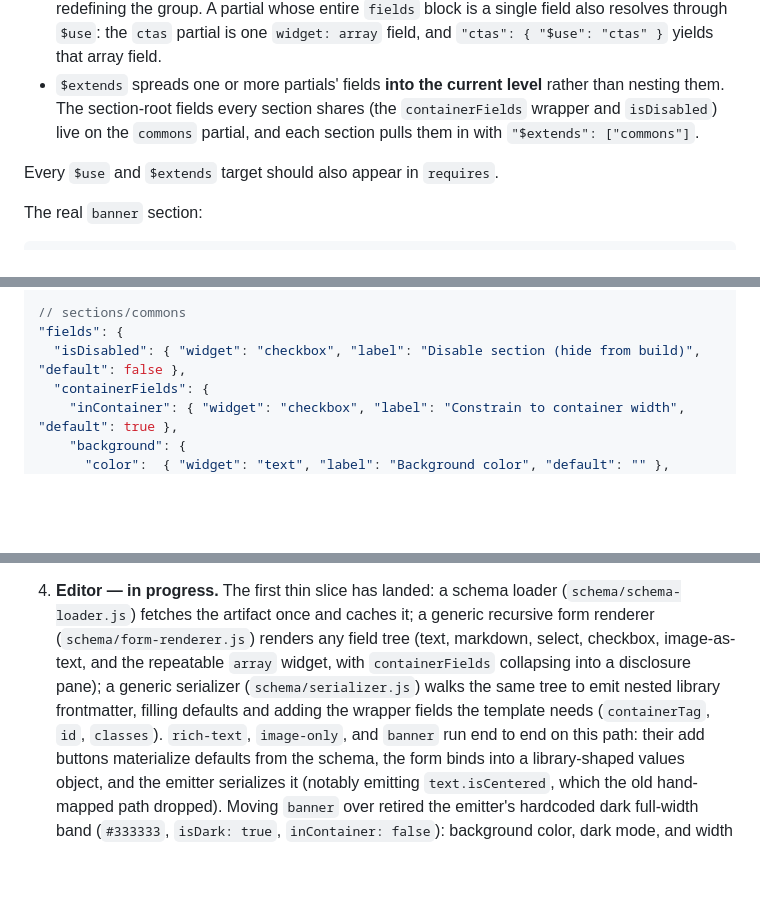
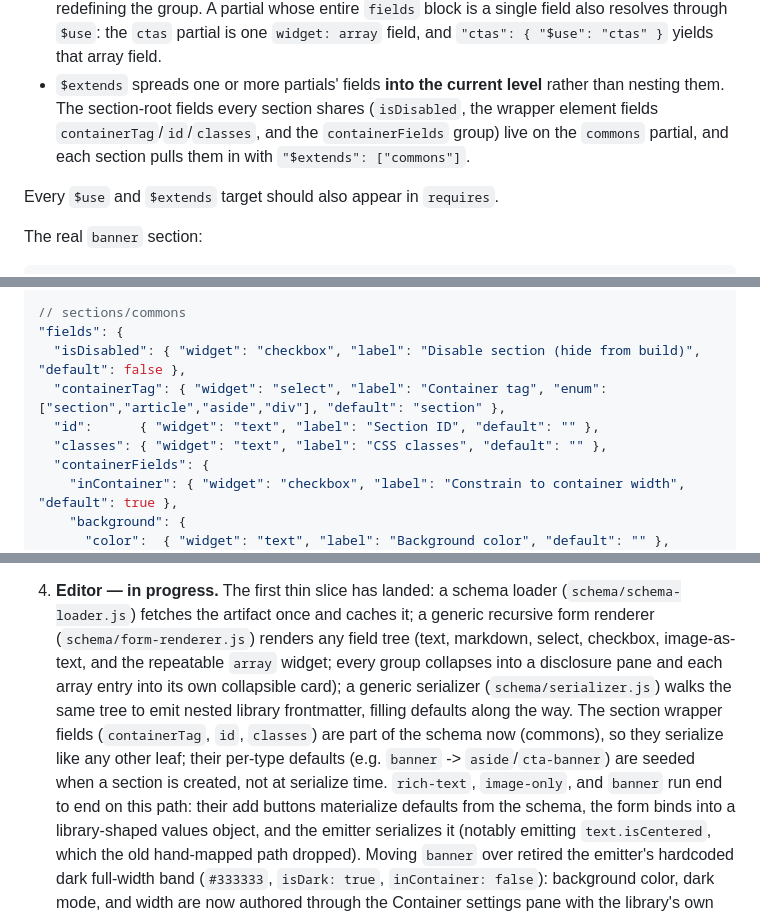
Before and after one commit to wernerglinka/in-situ-editor-dev, a Markdown page: docs/manifest-driven-editor.md, 3 parts joined by grey strips. Rendered like a GitHub page; blank space fills up the shorter version.

Commit message:
docs: sync manifest-driven-editor with schema-driven wrapper fields
Reflect that containerTag/id/classes now live on the commons schema and
serialize like any other leaf (per-type defaults seeded at creation, not
hard-coded in the serializer), and that groups/array entries collapse.

Co-Authored-By: Claude Opus 4.8 (1M context) <noreply@anthropic.com>

```diff
--- a/docs/manifest-driven-editor.md
+++ b/docs/manifest-driven-editor.md
@@ -119,8 +119,9 @@ Composition has two forms, both expanded by the bundler:
   and `"ctas": { "$use": "ctas" }` yields that array field.
 - `$extends` spreads one or more partials' fields **into the current level**
   rather than nesting them. The section-root fields every section shares
-  (the `containerFields` wrapper and `isDisabled`) live on the `commons`
-  partial, and each section pulls them in with `"$extends": ["commons"]`.
+  (`isDisabled`, the wrapper element fields `containerTag`/`id`/`classes`, and
+  the `containerFields` group) live on the `commons` partial, and each section
+  pulls them in with `"$extends": ["commons"]`.
 
 Every `$use` and `$extends` target should also appear in `requires`.
 
@@ -157,6 +158,9 @@ section-root wrapper:
 // sections/commons
 "fields": {
   "isDisabled": { "widget": "checkbox", "label": "Disable section (hide from build)", "default": false },
+  "containerTag": { "widget": "select", "label": "Container tag", "enum": ["section","article","aside","div"], "default": "section" },
+  "id":      { "widget": "text", "label": "Section ID", "default": "" },
+  "classes": { "widget": "text", "label": "CSS classes", "default": "" },
   "containerFields": {
     "inContainer": { "widget": "checkbox", "label": "Constrain to container width", "default": true },
     "background": {
@@ -297,10 +301,14 @@ The change spans three repos, so it is staged to keep each shippable.
    loader (`schema/schema-loader.js`) fetches the artifact once and caches
    it; a generic recursive form renderer (`schema/form-renderer.js`) renders
    any field tree (text, markdown, select, checkbox, image-as-text, and the
-   repeatable `array` widget, with `containerFields` collapsing into a
-   disclosure pane); a generic serializer (`schema/serializer.js`) walks the
-   same tree to emit nested library frontmatter, filling defaults and adding
-   the wrapper fields the template needs (`containerTag`, `id`, `classes`).
+   repeatable `array` widget; every group collapses into a disclosure pane and
+   each array entry into its own collapsible card); a generic serializer
+   (`schema/serializer.js`) walks the same tree to emit nested library
+   frontmatter, filling defaults along the way. The section wrapper fields
+   (`containerTag`, `id`, `classes`) are part of the schema now (commons), so
+   they serialize like any other leaf; their per-type defaults (e.g. `banner`
+   -> `aside`/`cta-banner`) are seeded when a section is created, not at
+   serialize time.
    `rich-text`, `image-only`, and `banner` run end to end on this path: their
    add buttons materialize defaults from the schema, the form binds into a
    library-shaped values object, and the emitter serializes it (notably
```
